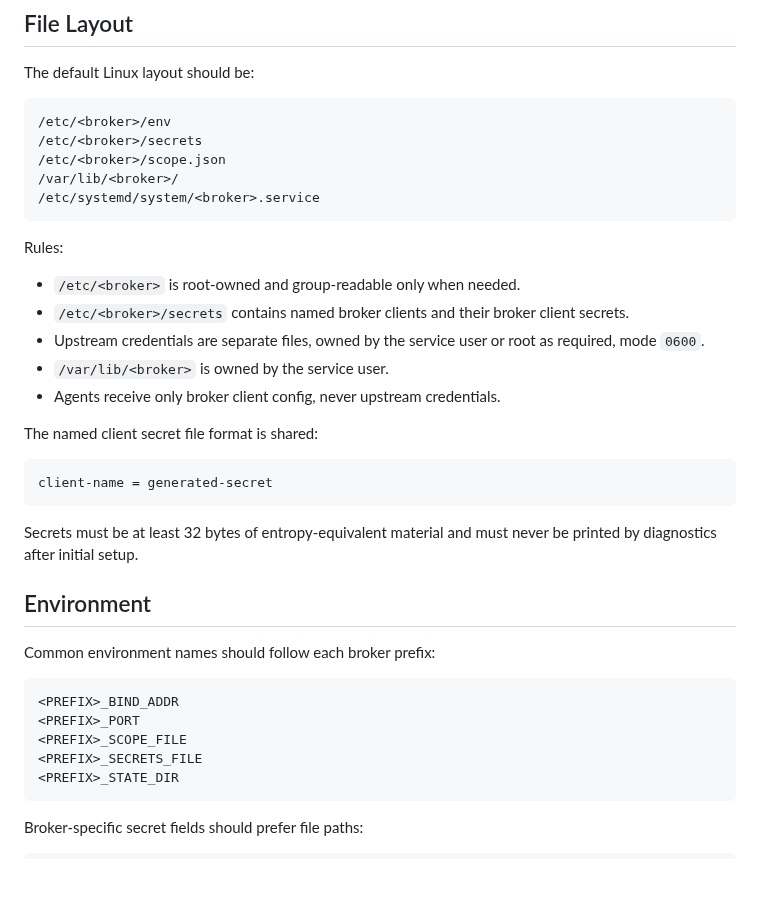
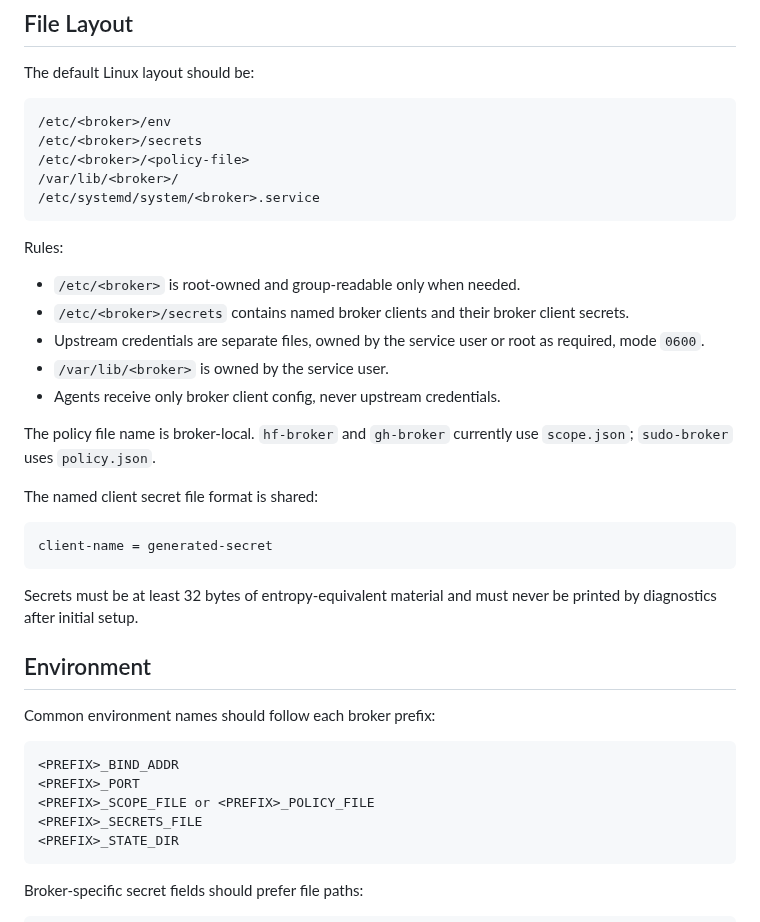
Before and after one commit to osolmaz/unyolo, a Markdown page: docs/UNIFIED_BROKER_CONTRACT.md, the part around the change. GitHub-like rendering; blank space fills up the shorter version.

Commit message:
docs: clarify policy file naming

````diff
--- a/docs/UNIFIED_BROKER_CONTRACT.md
+++ b/docs/UNIFIED_BROKER_CONTRACT.md
@@ -149,7 +149,7 @@ The default Linux layout should be:
 ```text
 /etc/<broker>/env
 /etc/<broker>/secrets
-/etc/<broker>/scope.json
+/etc/<broker>/<policy-file>
 /var/lib/<broker>/
 /etc/systemd/system/<broker>.service
 ```
@@ -163,6 +163,9 @@ Rules:
   required, mode `0600`.
 - `/var/lib/<broker>` is owned by the service user.
 - Agents receive only broker client config, never upstream credentials.
+
+The policy file name is broker-local. `hf-broker` and `gh-broker` currently use
+`scope.json`; `sudo-broker` uses `policy.json`.
 
 The named client secret file format is shared:
 
@@ -180,7 +183,7 @@ Common environment names should follow each broker prefix:
 ```text
 <PREFIX>_BIND_ADDR
 <PREFIX>_PORT
-<PREFIX>_SCOPE_FILE
+<PREFIX>_SCOPE_FILE or <PREFIX>_POLICY_FILE
 <PREFIX>_SECRETS_FILE
 <PREFIX>_STATE_DIR
 ```
````
